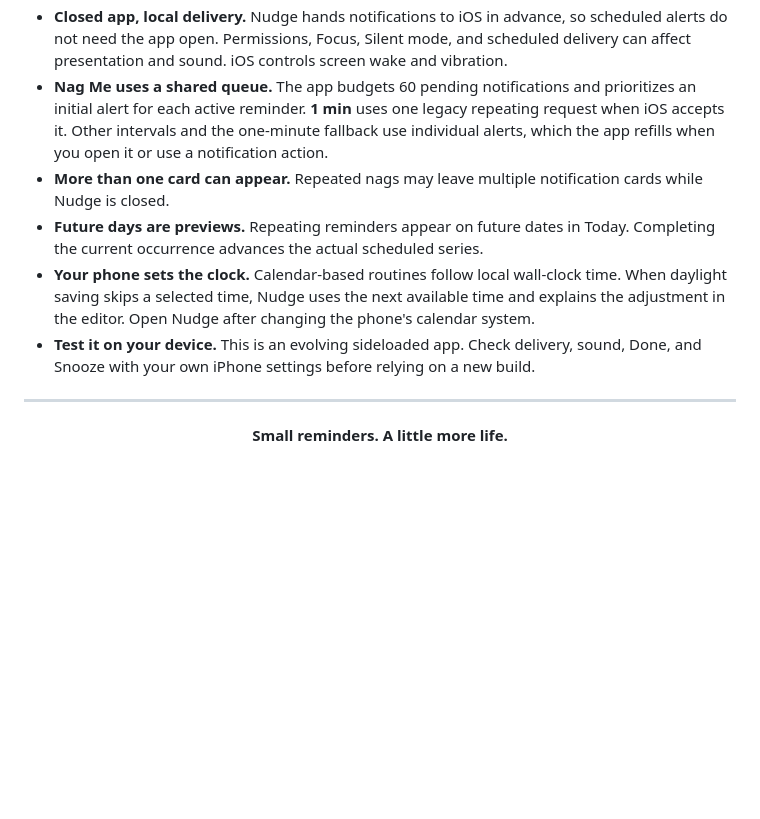
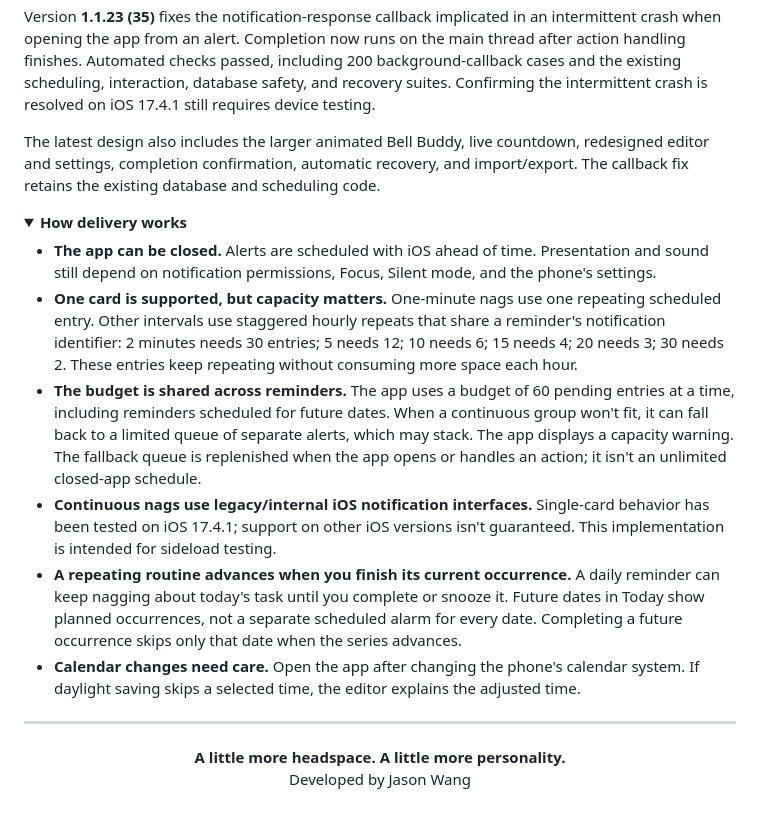
Before and after one commit to jasonwang224/nudge-ios, a Markdown page: README.md, the part around one of its changes. Rendered like a GitHub page; folded sections open; blank space fills up the shorter version.

```diff
--- a/README.md
+++ b/README.md
@@ -89,13 +115,22 @@ Already using Nudge? Install over the existing app with the same signing account
 
-- **Closed app, local delivery.** Nudge hands notifications to iOS in advance, so scheduled alerts do not need the app open. Permissions, Focus, Silent mode, and scheduled delivery can affect presentation and sound. iOS controls screen wake and vibration.
-- **Nag Me uses a shared queue.** The app budgets 60 pending notifications and prioritizes an initial alert for each active reminder. **1 min** uses one legacy repeating request when iOS accepts it. Other intervals and the one-minute fallback use individual alerts, which the app refills when you open it or use a notification action.
-- **More than one card can appear.** Repeated nags may leave multiple notification cards while Nudge is closed.
-- **Future days are previews.** Repeating reminders appear on future dates in Today. Completing the current occurrence advances the actual scheduled series.
-- **Your phone sets the clock.** Calendar-based routines follow local wall-clock time. When daylight saving skips a selected time, Nudge uses the next available time and explains the adjustment in the editor. Open Nudge after changing the phone's calendar system.
-- **Test it on your device.** This is an evolving sideloaded app. Check delivery, sound, Done, and Snooze with your own iPhone settings before relying on a new build.
+Version **1.1.23 (35)** fixes the notification-response callback implicated in an intermittent crash when opening the app from an alert. Completion now runs on the main thread after action handling finishes. Automated checks passed, including 200 background-callback cases and the existing scheduling, interaction, database safety, and recovery suites. Confirming the intermittent crash is resolved on iOS 17.4.1 still requires device testing.
+
+The latest design also includes the larger animated Bell Buddy, live countdown, redesigned editor and settings, completion confirmation, automatic recovery, and import/export. The callback fix retains the existing database and scheduling code.
+
+</details>
+
+<details id="how-delivery-works">
+<summary><strong>How delivery works</strong></summary>
+
+- **The app can be closed.** Alerts are scheduled with iOS ahead of time. Presentation and sound still depend on notification permissions, Focus, Silent mode, and the phone's settings.
+- **One card is supported, but capacity matters.** One-minute nags use one repeating scheduled entry. Other intervals use staggered hourly repeats that share a reminder's notification identifier: 2 minutes needs 30 entries; 5 needs 12; 10 needs 6; 15 needs 4; 20 needs 3; 30 needs 2. These entries keep repeating without consuming more space each hour.
+- **The budget is shared across reminders.** The app uses a budget of 60 pending entries at a time, including reminders scheduled for future dates. When a continuous group won't fit, it can fall back to a limited queue of separate alerts, which may stack. The app displays a capacity warning. The fallback queue is replenished when the app opens or handles an action; it isn't an unlimited closed-app schedule.
+- **Continuous nags use legacy/internal iOS notification interfaces.** Single-card behavior has been tested on iOS 17.4.1; support on other iOS versions isn't guaranteed. This implementation is intended for sideload testing.
+- **A repeating routine advances when you finish its current occurrence.** A daily reminder can keep nagging about today's task until you complete or snooze it. Future dates in Today show planned occurrences, not a separate scheduled alarm for every date. Completing a future occurrence skips only that date when the series advances.
+- **Calendar changes need care.** Open the app after changing the phone's calendar system. If daylight saving skips a selected time, the editor explains the adjusted time.
 
 </details>
 
 ---
 
-<p align="center"><strong>Small reminders. A little more life.</strong></p>
+<p align="center"><strong>A little more headspace. A little more personality.</strong><br>Developed by Jason Wang</p>
```
Also changed, not shown: other parts of README.md (+71 -45 lines), docs/images/app-adjust.png (added), docs/images/app-complete.png (added), docs/images/app-editor.png (added), docs/images/app-settings.png (added), docs/images/app-today-dark.png (added), docs/images/app-today.png (added).
